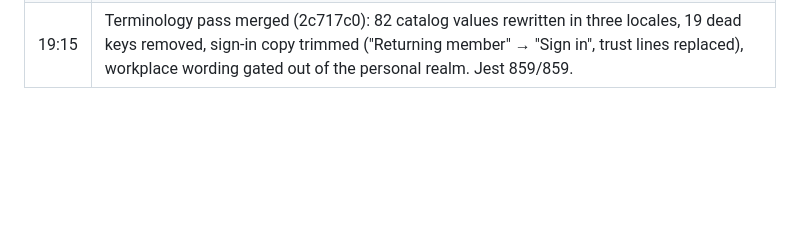
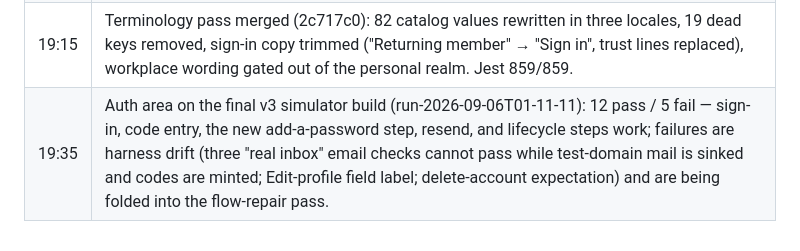
Before and after one commit to TotallyNotWoojin/newone, a Markdown page: docs/RELEASE_EVIDENCE.md, the part around the change. GitHub-like rendering; blank space fills up the shorter version.

Commit message:
Ledger: auth area on v3

```diff
--- a/docs/RELEASE_EVIDENCE.md
+++ b/docs/RELEASE_EVIDENCE.md
@@ -590,3 +590,4 @@ See [ACCEPTANCE_TESTS.md](ACCEPTANCE_TESTS.md) for the complete verification con
 | 18:25 | Chat stream merged (72ed3d1): WhatsApp-density bubbles, translated-only mode with per-message Original toggle, aspect-fit media with progress, inline video (expo-video), viewer pinch/swipe, inverted FlatList timeline (opens at the newest message), Enter sends, composer above the Android navigation bar, overlay status banner, report and message-request UI removed. Jest 859/859. |
 | 18:55 | Native build check on the merged tree: pod install with expo-video ok, iOS simulator Release build succeeded (0 errors), Android release APK built (121 MB). Android emulator "Newone Pixel" (Android 15, three-button navigation) running for the composer check. |
 | 19:15 | Terminology pass merged (2c717c0): 82 catalog values rewritten in three locales, 19 dead keys removed, sign-in copy trimmed ("Returning member" → "Sign in", trust lines replaced), workplace wording gated out of the personal realm. Jest 859/859. |
+| 19:35 | Auth area on the final v3 simulator build (run-2026-09-06T01-11-11): 12 pass / 5 fail — sign-in, code entry, the new add-a-password step, resend, and lifecycle steps work; failures are harness drift (three "real inbox" email checks cannot pass while test-domain mail is sinked and codes are minted; Edit-profile field label; delete-account expectation) and are being folded into the flow-repair pass. |
```
